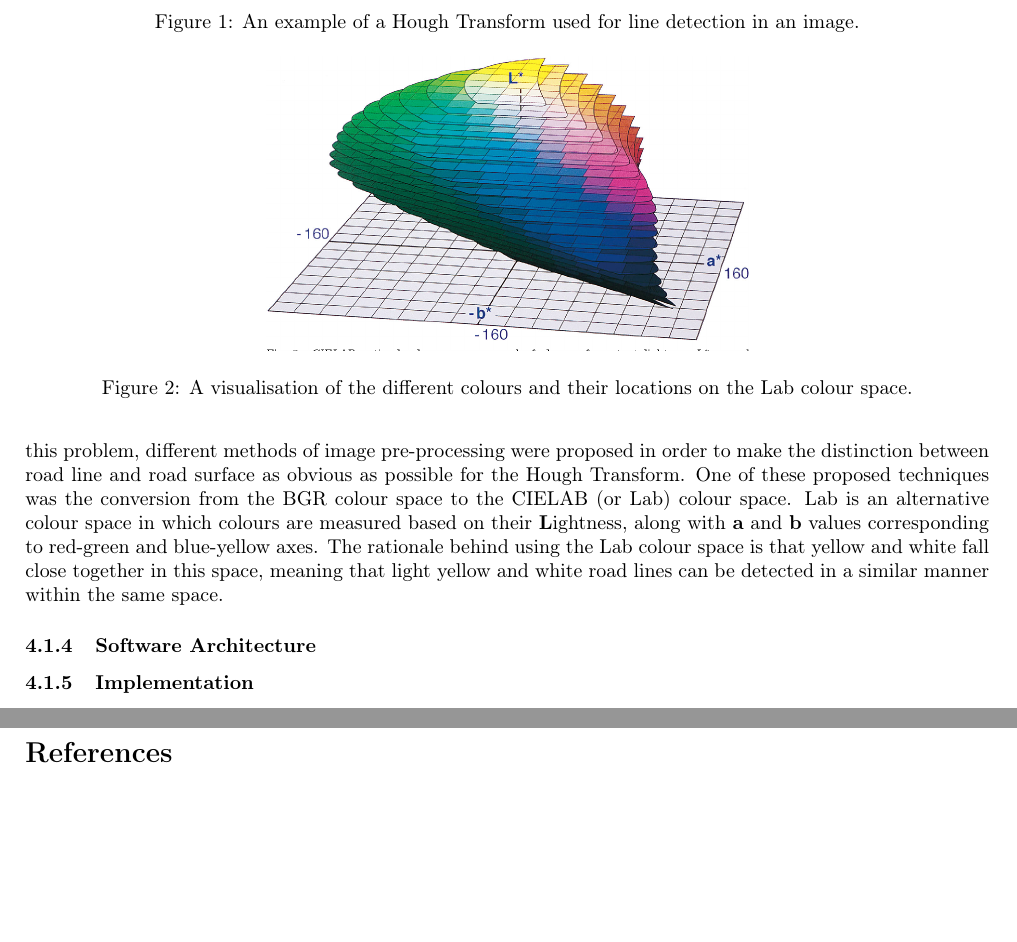
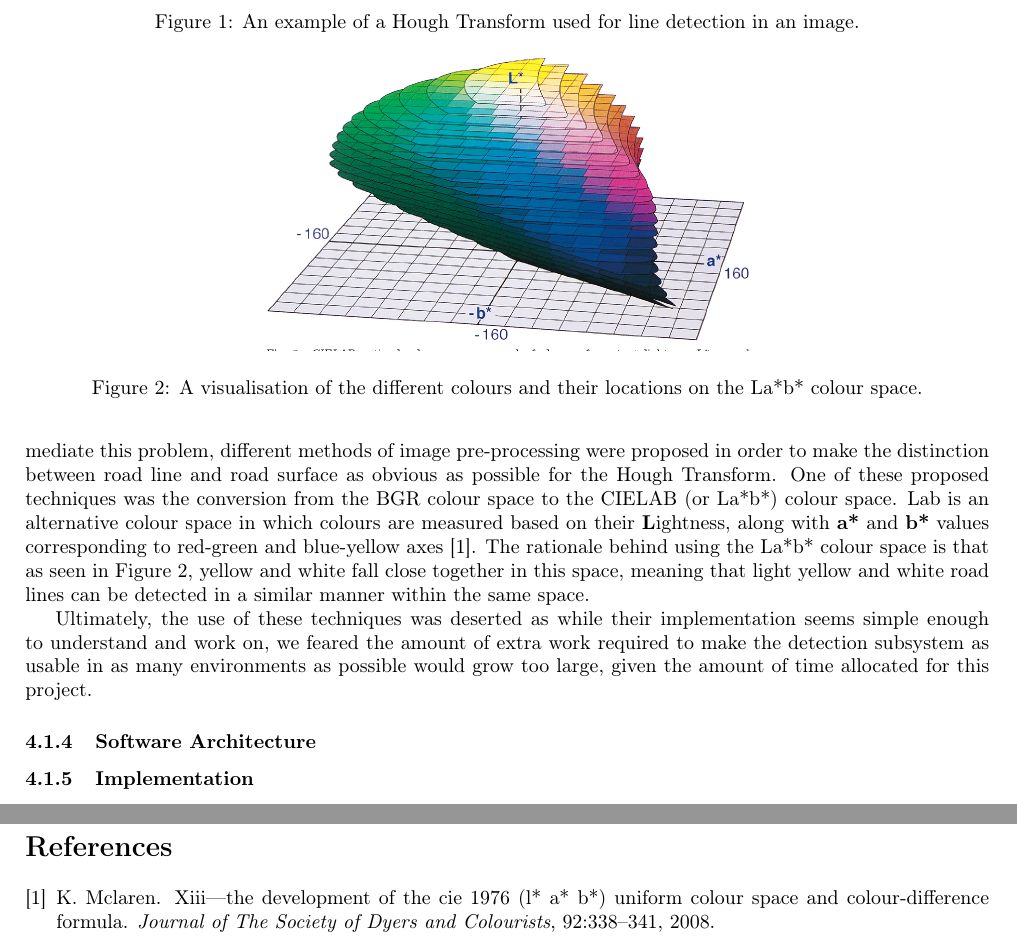
Before and after one commit to 110Percent/lane-detection-keeping, a LaTeX paper (doc/report/Capstone74_Lane_FinalReport.tex, which reads doc/report/References.bib): two parts of pages 15 and 20 of 20, joined at a grey line, cut so that both start at the same text, the shorter picture padded with empty space. Compiled offline with pdfLaTeX.

Commit message:
Add BibTeX file

```diff
--- a/doc/report/Capstone74_Lane_FinalReport.tex
+++ b/doc/report/Capstone74_Lane_FinalReport.tex
@@ -443,24 +443,29 @@ white or yellow painted lines can make good use of an appropriate parameter spac
 \begin{figure}
 	\centering
 	\includegraphics[width=0.5\textwidth]{Hough-example}
-	\caption{An example of a Hough Transform used for line detection in an image.}
+	\caption{An example of a Hough Transform used for line detection in an image.}\label{HoughTransform}
 \end{figure}
 
 One issue with the use of Hough Transforms is the changing contrast between road lines and the road surface, influenced by
 factors such as wear, lighting conditions and other environmental variations.
 In order to mediate this problem, different methods of image pre-processing were proposed in order to make the distinction
 between road line and road surface as obvious as possible for the Hough Transform.
-One of these proposed techniques was the conversion from the BGR colour space to the CIELAB (or Lab) colour space.
-Lab is an alternative colour space in which colours are measured based on their \textbf{L}ightness, along with \textbf{a} and
-\textbf{b} values corresponding to red-green and blue-yellow axes.
-The rationale behind using the Lab colour space is that yellow and white fall close together in this space, meaning that light
-yellow and white road lines can be detected in a similar manner within the same space.
+One of these proposed techniques was the conversion from the BGR colour space to the CIELAB (or La*b*) colour space.
+La\*b\* is an alternative colour space in which colours are measured based on their \textbf{L}ightness, along with \textbf{a*} and
+\textbf{b*} values corresponding to red-green and blue-yellow axes \cite{Mclaren2008}.
+The rationale behind using the La*b* colour space is that as seen in Figure \ref{LabColourSpace}, yellow and white fall close
+together in this space, meaning that light yellow and white road lines can be detected in a similar manner within the same space.
 
 \begin{figure}
 	\centering
 	\includegraphics[width=0.5\textwidth]{Lab-colour-space}
-	\caption{A visualisation of the different colours and their locations on the Lab colour space.}
+	\caption{A visualisation of the different colours and their locations on the La*b* colour space.}\label{LabColourSpace}
 \end{figure}
+
+Ultimately, the use of these techniques was deserted as while their implementation seems simple enough to understand and work on,
+we feared the amount of extra work required to make the detection subsystem as usable in as many environments as possible would
+grow too large, given the amount of time allocated for this project.
+
 
 
 \subsubsection{Software Architecture}
@@ -639,8 +644,8 @@ More...
 
 We bit off a lot more than we could chew. We're happy with the progress, but if we knew what we know now we would have been a lot more productive.
 
-\begin{thebibliography}{00}
-\end{thebibliography}
+\bibliography{References}{}
+\bibliographystyle{plain}
 \vspace{12pt}
 \color{red}
 
--- /dev/null
+++ b/doc/report/References.bib
@@ -0,0 +1,9 @@
+@article{Mclaren2008,
+  title={XIII—The Development of the CIE 1976 (L* a* b*) Uniform Colour Space and Colour‐difference Formula},
+  author={K. Mclaren},
+  journal={Journal of The Society of Dyers and Colourists},
+  year={2008},
+  volume={92},
+  pages={338-341},
+  url={https://api.semanticscholar.org/CorpusID:96741660}
+}
```
Also changed, not shown: doc/report/Capstone74_Lane_FinalReport.pdf.
